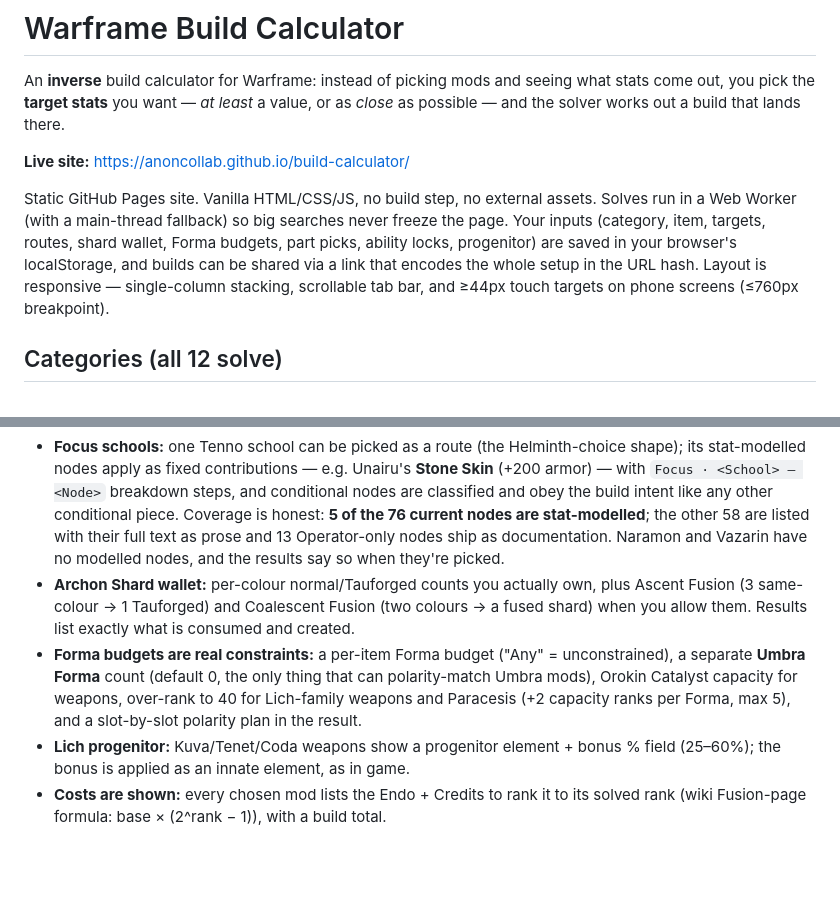
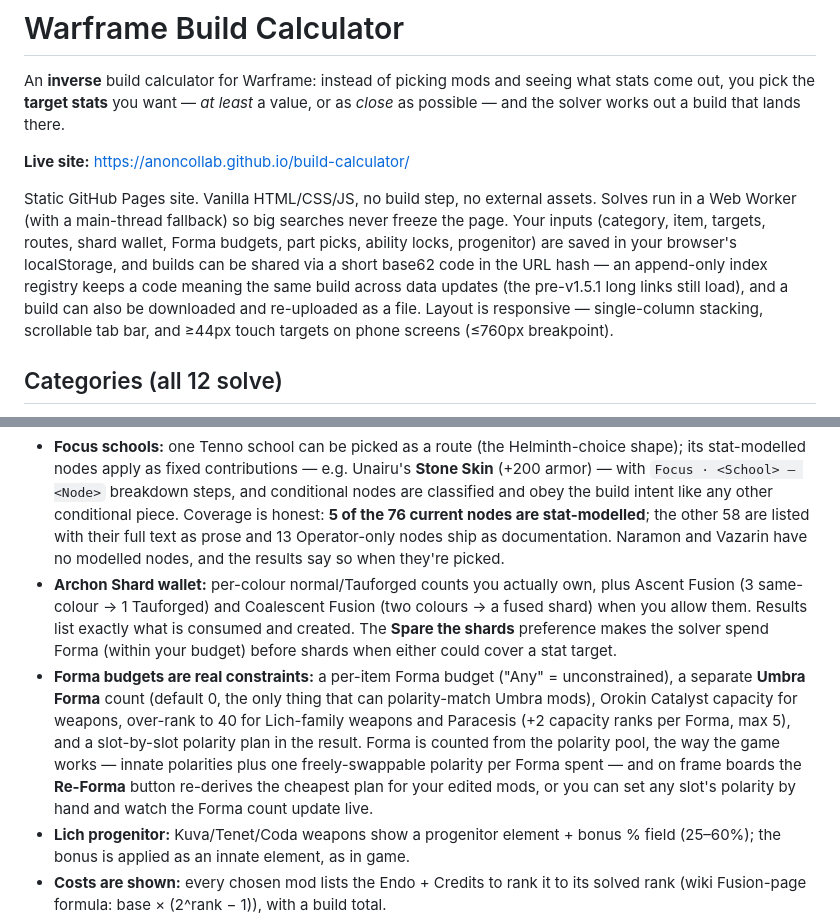
Before and after one commit to AnonCollab/build-calculator, a Markdown page: README.md, 2 parts joined by grey strips. GitHub-like rendering; blank space fills up the shorter version.

Commit message:
README: forma pool + Re-Forma + Spare the shards + short share codes (v1.5.1)

```diff
--- a/README.md
+++ b/README.md
@@ -4,7 +4,7 @@ An **inverse** build calculator for Warframe: instead of picking mods and seeing
 
 **Live site:** https://anoncollab.github.io/build-calculator/
 
-Static GitHub Pages site. Vanilla HTML/CSS/JS, no build step, no external assets. Solves run in a Web Worker (with a main-thread fallback) so big searches never freeze the page. Your inputs (category, item, targets, routes, shard wallet, Forma budgets, part picks, ability locks, progenitor) are saved in your browser's localStorage, and builds can be shared via a link that encodes the whole setup in the URL hash. Layout is responsive — single-column stacking, scrollable tab bar, and ≥44px touch targets on phone screens (≤760px breakpoint).
+Static GitHub Pages site. Vanilla HTML/CSS/JS, no build step, no external assets. Solves run in a Web Worker (with a main-thread fallback) so big searches never freeze the page. Your inputs (category, item, targets, routes, shard wallet, Forma budgets, part picks, ability locks, progenitor) are saved in your browser's localStorage, and builds can be shared via a short base62 code in the URL hash — an append-only index registry keeps a code meaning the same build across data updates (the pre-v1.5.1 long links still load), and a build can also be downloaded and re-uploaded as a file. Layout is responsive — single-column stacking, scrollable tab bar, and ≥44px touch targets on phone screens (≤760px breakpoint).
 
 ## Categories (all 12 solve)
 
@@ -22,8 +22,8 @@ Static GitHub Pages site. Vanilla HTML/CSS/JS, no build step, no external assets
 - **Routes the solver may use** (each toggleable): Mods (incl. partial ranks as a fine-tuning dial, Corrupted/Umbral/Archon/set mods, plus item-restricted mods and **ability augments** — an augment equips wherever its ability is, including on a frame that subsumed that ability; the Ability augments route toggle surfaces augments for locking, since mechanic pieces are never solver-picked for stats), Arcanes, Archon Shards, Aura/Stance, Exilus slot, Legacy Arcane Helmets (defaults **off** — they're rare legacy items), Tome mods on a support Grimoire (cross-gear), **Helminth subsume** (at most one; abilities you lock are never replaced; donor frames' own family is excluded; Invigorations are excluded as weekly/random), and Conditional buffs (procced/stacking effects count only when on). The Conditional route carries a **build intent** — *Window* (stack everything for one big moment; the default) or *Upkeep* (burst-class pieces — event-triggered effects with windows ≤ 6s, classified per piece from the extracted descriptions — are excluded from the pools and the fill, so nothing in the build can fall off; locks override), or *Hybrid* (Upkeep's discipline plus a solver-chosen burst allowance of 1–2 pieces, named in the result; locked burst pieces never consume the allowance). Paper values are never discounted: a burst piece in an upkeep build is out, not fudged to a fraction.
 - **Channel upkeep:** frames with a channeled ability get a **Channel drain** target (energy per second, read *at or below*) alongside the ability targets. Drain scales with both Ability Efficiency and Duration — `base × clamp((200 − Eff) / Dur, 0.25, 1.75)` per the wiki's "Ability Efficiency" and "Channeled Abilities" pages, with uncapped Efficiency counting toward drain — and a **Prefer Efficiency / Prefer Duration** dropdown picks which stat pays among drain-equivalent builds. The tracked ability is the frame's highest-drain channeled one, named in the target row and the results; base drains are parsed from each ability's own wiki page (17 abilities across 16 frames ship; per-enemy/per-corpse/time-growing drains are audit-labelled rather than forced into the formula).
 - **Focus schools:** one Tenno school can be picked as a route (the Helminth-choice shape); its stat-modelled nodes apply as fixed contributions — e.g. Unairu's **Stone Skin** (+200 armor) — with `Focus · <School> — <Node>` breakdown steps, and conditional nodes are classified and obey the build intent like any other conditional piece. Coverage is honest: **5 of the 76 current nodes are stat-modelled**; the other 58 are listed with their full text as prose and 13 Operator-only nodes ship as documentation. Naramon and Vazarin have no modelled nodes, and the results say so when they're picked.
-- **Archon Shard wallet:** per-colour normal/Tauforged counts you actually own, plus Ascent Fusion (3 same-colour → 1 Tauforged) and Coalescent Fusion (two colours → a fused shard) when you allow them. Results list exactly what is consumed and created.
-- **Forma budgets are real constraints:** a per-item Forma budget ("Any" = unconstrained), a separate **Umbra Forma** count (default 0, the only thing that can polarity-match Umbra mods), Orokin Catalyst capacity for weapons, over-rank to 40 for Lich-family weapons and Paracesis (+2 capacity ranks per Forma, max 5), and a slot-by-slot polarity plan in the result.
+- **Archon Shard wallet:** per-colour normal/Tauforged counts you actually own, plus Ascent Fusion (3 same-colour → 1 Tauforged) and Coalescent Fusion (two colours → a fused shard) when you allow them. Results list exactly what is consumed and created. The **Spare the shards** preference makes the solver spend Forma (within your budget) before shards when either could cover a stat target.
+- **Forma budgets are real constraints:** a per-item Forma budget ("Any" = unconstrained), a separate **Umbra Forma** count (default 0, the only thing that can polarity-match Umbra mods), Orokin Catalyst capacity for weapons, over-rank to 40 for Lich-family weapons and Paracesis (+2 capacity ranks per Forma, max 5), and a slot-by-slot polarity plan in the result. Forma is counted from the polarity pool, the way the game works — innate polarities plus one freely-swappable polarity per Forma spent — and on frame boards the **Re-Forma** button re-derives the cheapest plan for your edited mods, or you can set any slot's polarity by hand and watch the Forma count update live.
 - **Lich progenitor:** Kuva/Tenet/Coda weapons show a progenitor element + bonus % field (25–60%); the bonus is applied as an innate element, as in game.
 - **Costs are shown:** every chosen mod lists the Endo + Credits to rank it to its solved rank (wiki Fusion-page formula: base × (2^rank − 1)), with a build total.
 - **Set bonuses:** with the cross-gear route on, the solver plans specific set mods onto specific support gear to complete reachable sets and counts them immediately — the Results tab carries a Cross-gear plan saying what goes where. Bonuses whose effect is a mechanic rather than a paper stat are reported, not stat-applied.
```
